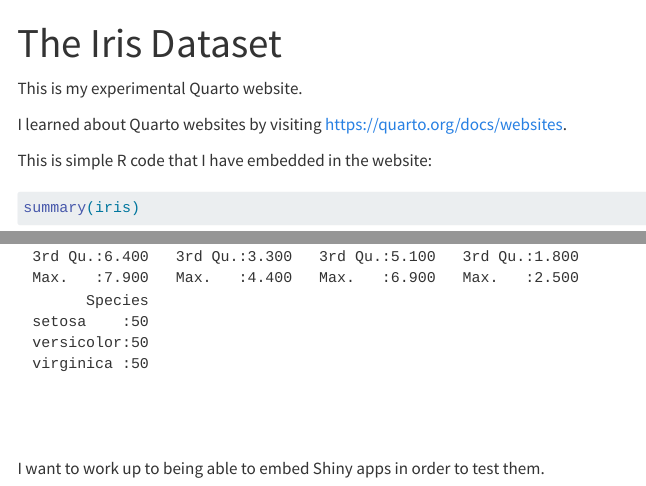
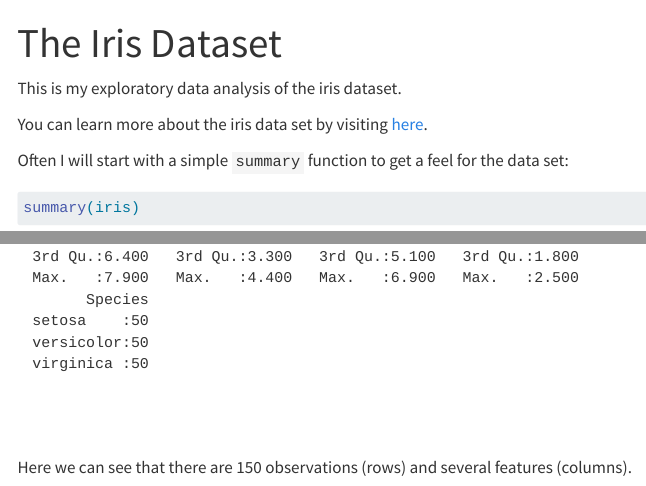
Before and after one commit to DSD-resilience/my-Quarto-site-x, a Quarto document (index.qmd): the page in a window 1100 px wide, from its top, and a second part further down, joined at a grey line. Rendered offline with R 4.5, knitr and Pandoc in place of Quarto, with nearby package versions; menus at the side of the page are left out.

Commit message:
updating text to make it clear I am doing an EDA of the iris data set

````diff
--- a/index.qmd
+++ b/index.qmd
@@ -2,15 +2,15 @@
 title: "The Iris Dataset"
 ---
 
-This is my experimental Quarto website.
+This is my exploratory data analysis of the iris dataset.
 
-I learned about Quarto websites by visiting <https://quarto.org/docs/websites>.
+You can learn more about the iris data set by visiting [here](https://gist.github.com/curran/a08a1080b88344b0c8a7 "A GitHub repository."){.uri}.
 
-This is simple R code that I have embedded in the website:
+Often I will start with a simple `summary` function to get a feel for the data set:
 
 ```{r simple-code}
 summary(iris)
 
 ```
 
-I want to work up to being able to embed Shiny apps in order to test them.
+Here we can see that there are 150 observations (rows) and several features (columns).
````
Also changed, not shown: docs/search.json, 1 other file.
